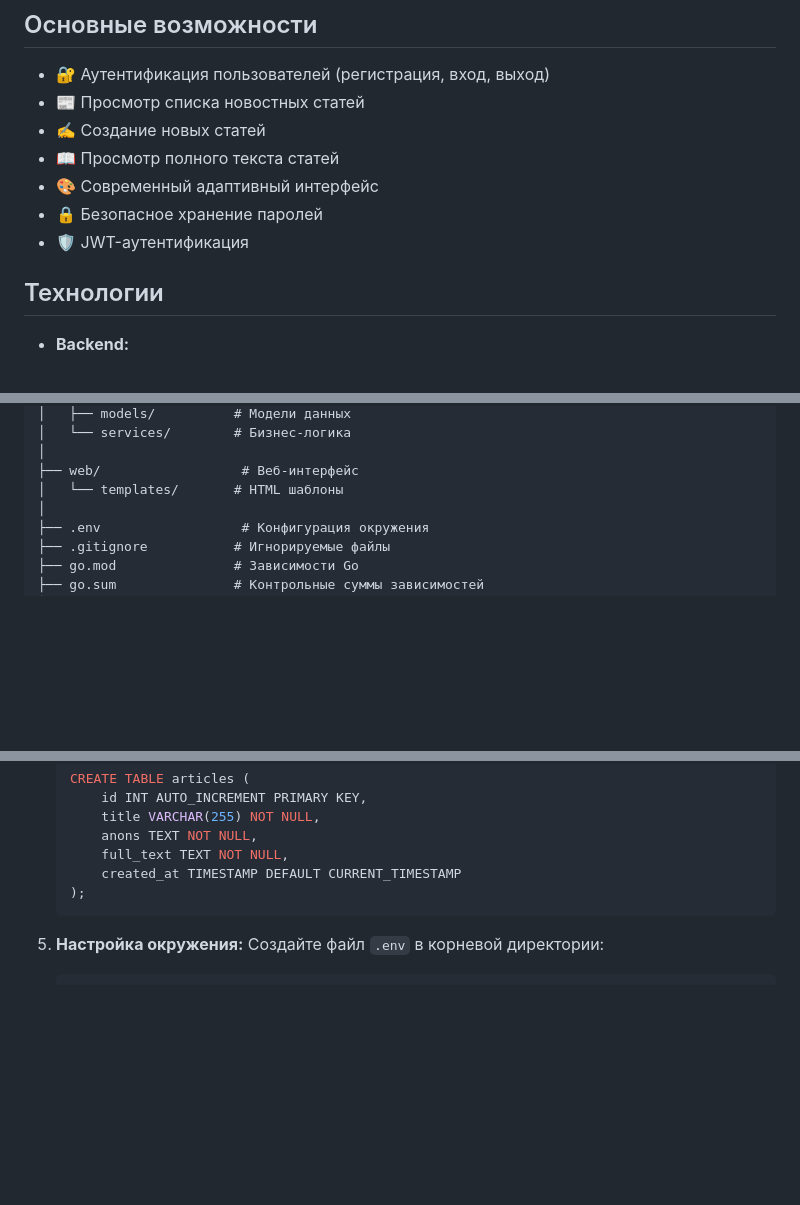
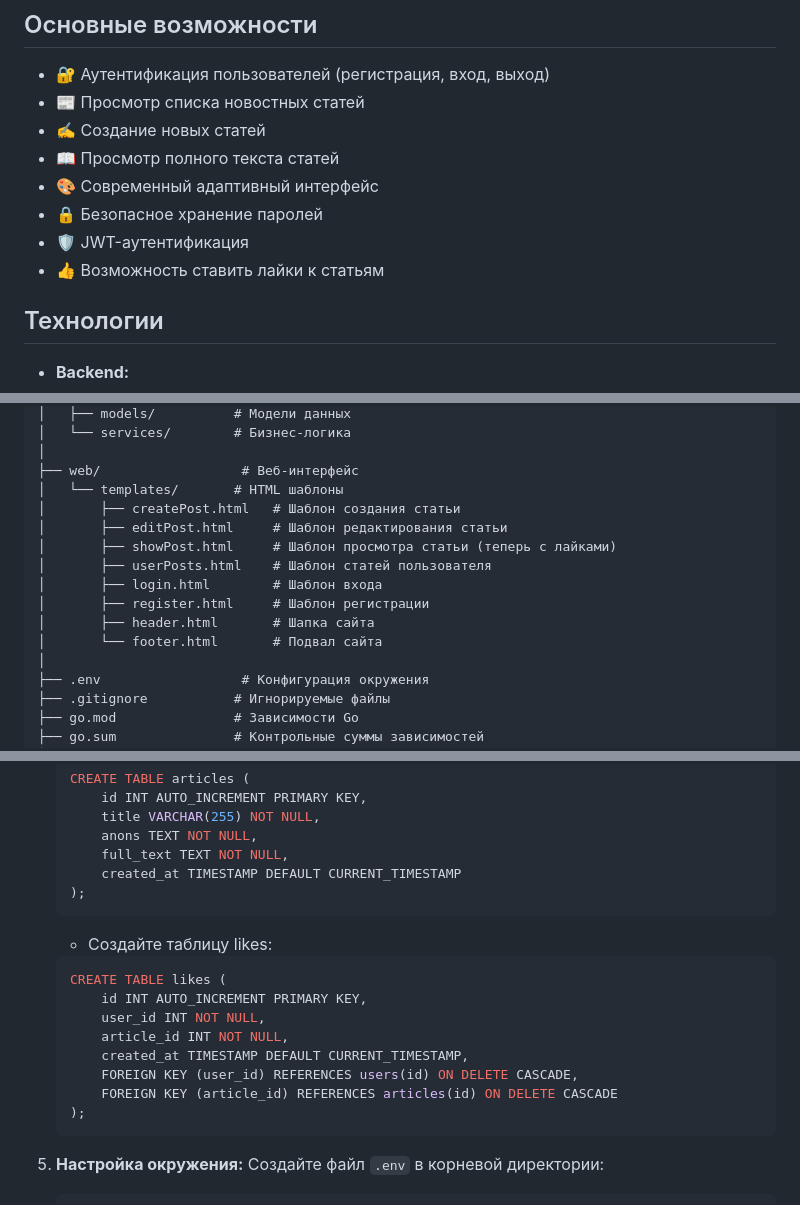
Before and after one commit to JustDev-oper/News_site, a Markdown page: README.md, 3 parts joined by grey strips. GitHub-like rendering; blank space fills up the shorter version.

Commit message:
chore: обновил информацию в readme
p.s Приношу извинения за прошлые пару коммитов

````diff
--- a/README.md
+++ b/README.md
@@ -15,6 +15,7 @@ News_site - это современный новостной портал, по
 - 🎨 Современный адаптивный интерфейс
 - 🔒 Безопасное хранение паролей
 - 🛡️ JWT-аутентификация
+- 👍 Возможность ставить лайки к статьям
 
 ## Технологии
 
@@ -50,6 +51,14 @@ News_site - это современный новостной портал, по
 │
 ├── web/                  # Веб-интерфейс
 │   └── templates/       # HTML шаблоны
+│       ├── createPost.html   # Шаблон создания статьи
+│       ├── editPost.html     # Шаблон редактирования статьи
+│       ├── showPost.html     # Шаблон просмотра статьи (теперь с лайками)
+│       ├── userPosts.html    # Шаблон статей пользователя
+│       ├── login.html        # Шаблон входа
+│       ├── register.html     # Шаблон регистрации
+│       ├── header.html       # Шапка сайта
+│       └── footer.html       # Подвал сайта
 │
 ├── .env                  # Конфигурация окружения
 ├── .gitignore           # Игнорируемые файлы
@@ -98,6 +107,17 @@ News_site - это современный новостной портал, по
        created_at TIMESTAMP DEFAULT CURRENT_TIMESTAMP
    );
    ```
+    - Создайте таблицу likes:
+   ```sql
+   CREATE TABLE likes (
+       id INT AUTO_INCREMENT PRIMARY KEY,
+       user_id INT NOT NULL,
+       article_id INT NOT NULL,
+       created_at TIMESTAMP DEFAULT CURRENT_TIMESTAMP,
+       FOREIGN KEY (user_id) REFERENCES users(id) ON DELETE CASCADE,
+       FOREIGN KEY (article_id) REFERENCES articles(id) ON DELETE CASCADE
+   );
+   ```
 
 5. **Настройка окружения:**
    Создайте файл `.env` в корневой директории:
````
